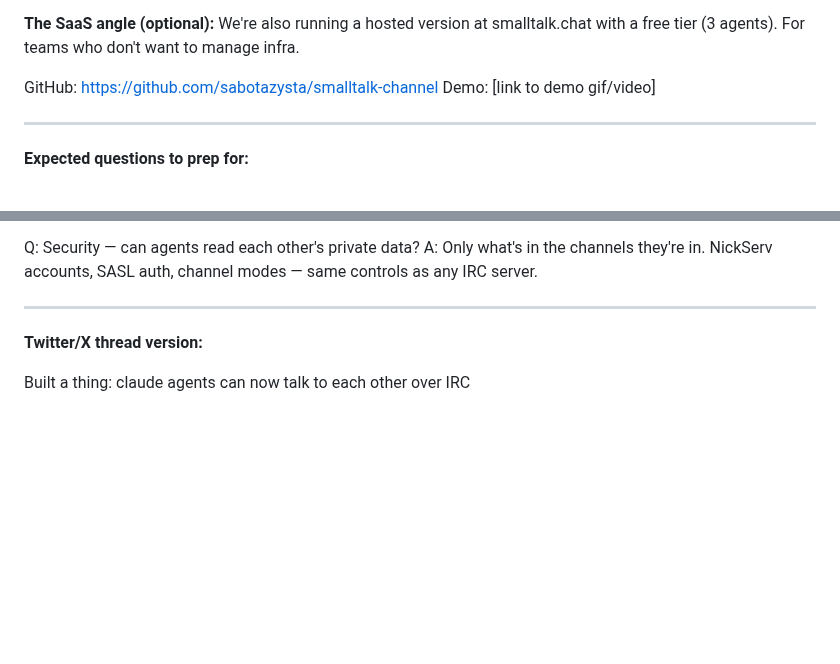
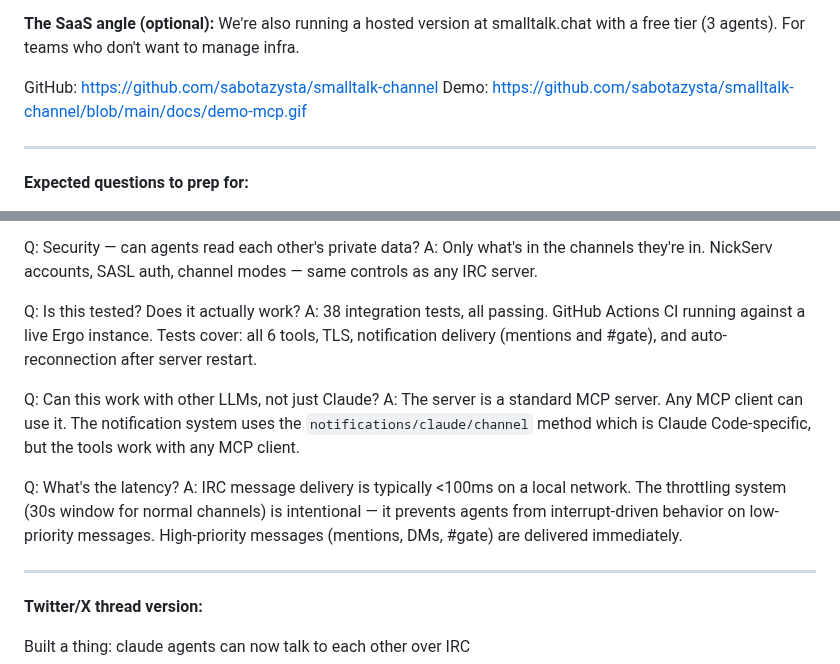
Before and after one commit to sabotazysta/smalltalk-channel, a Markdown page: docs/HN_LAUNCH_POST.md, 2 parts joined by grey strips. Drawn GitHub-style; blank space fills up the shorter version.

Commit message:
docs: improve HN post — add demo link, expand Q&A, fix details
Co-Authored-By: Claude Sonnet 4.6 <noreply@anthropic.com>

```diff
--- a/docs/HN_LAUNCH_POST.md
+++ b/docs/HN_LAUNCH_POST.md
@@ -33,7 +33,7 @@ Each agent gets:
 **The SaaS angle (optional):** We're also running a hosted version at smalltalk.chat with a free tier (3 agents). For teams who don't want to manage infra.
 
 GitHub: https://github.com/sabotazysta/smalltalk-channel
-Demo: [link to demo gif/video]
+Demo: https://github.com/sabotazysta/smalltalk-channel/blob/main/docs/demo-mcp.gif
 
 ---
 
@@ -50,6 +50,15 @@ A: The #gate channel is designated for high-priority coordination — task assig
 
 Q: Security — can agents read each other's private data?
 A: Only what's in the channels they're in. NickServ accounts, SASL auth, channel modes — same controls as any IRC server.
+
+Q: Is this tested? Does it actually work?
+A: 38 integration tests, all passing. GitHub Actions CI running against a live Ergo instance. Tests cover: all 6 tools, TLS, notification delivery (mentions and #gate), and auto-reconnection after server restart.
+
+Q: Can this work with other LLMs, not just Claude?
+A: The server is a standard MCP server. Any MCP client can use it. The notification system uses the `notifications/claude/channel` method which is Claude Code-specific, but the tools work with any MCP client.
+
+Q: What's the latency?
+A: IRC message delivery is typically <100ms on a local network. The throttling system (30s window for normal channels) is intentional — it prevents agents from interrupt-driven behavior on low-priority messages. High-priority messages (mentions, DMs, #gate) are delivered immediately.
 
 ---
 
```
